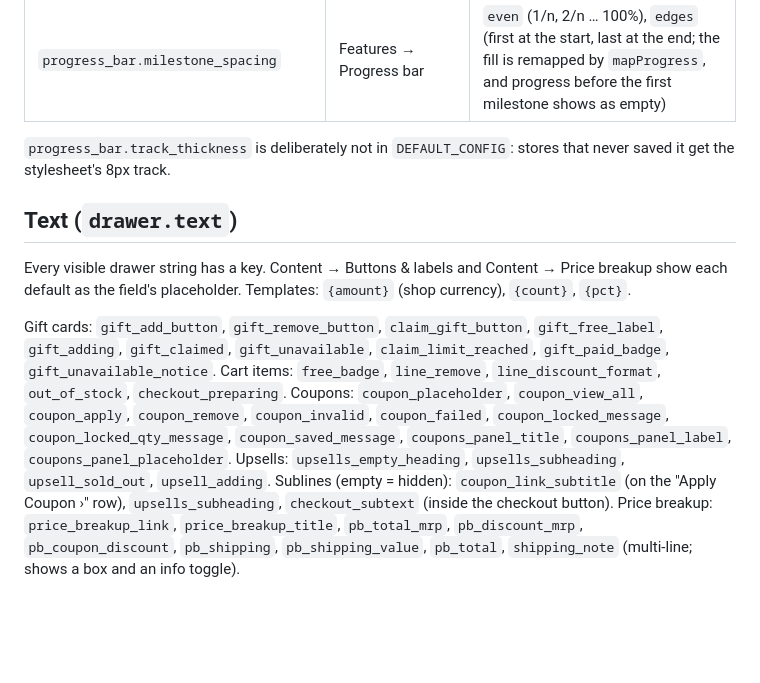
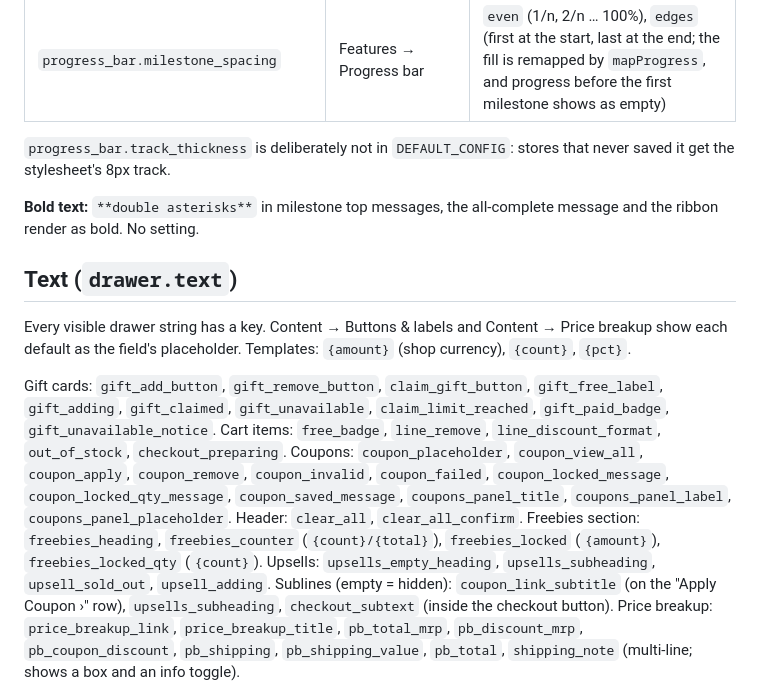
Before and after one commit to devx-shopify/cartx-app, a Markdown page: docs/drawer-settings.md, the part around one of its changes. Drawn GitHub-style; blank space fills up the shorter version.

```diff
--- a/docs/drawer-settings.md
+++ b/docs/drawer-settings.md
@@ -84,6 +99,8 @@ Both font settings fall back to `sans-serif` if the font fails to load.
 
 `progress_bar.track_thickness` is deliberately not in `DEFAULT_CONFIG`: stores that never saved it get the stylesheet's 8px track.
 
+**Bold text:** `**double asterisks**` in milestone top messages, the all-complete message and the ribbon render as bold. No setting.
+
 ## Text (`drawer.text`)
 
 Every visible drawer string has a key. Content → Buttons & labels and Content → Price breakup show each default as the field's placeholder. Templates: `{amount}` (shop currency), `{count}`, `{pct}`.
@@ -91,6 +108,8 @@ Every visible drawer string has a key. Content → Buttons & labels and Content
 Gift cards: `gift_add_button`, `gift_remove_button`, `claim_gift_button`, `gift_free_label`, `gift_adding`, `gift_claimed`, `gift_unavailable`, `claim_limit_reached`, `gift_paid_badge`, `gift_unavailable_notice`.
 Cart items: `free_badge`, `line_remove`, `line_discount_format`, `out_of_stock`, `checkout_preparing`.
 Coupons: `coupon_placeholder`, `coupon_view_all`, `coupon_apply`, `coupon_remove`, `coupon_invalid`, `coupon_failed`, `coupon_locked_message`, `coupon_locked_qty_message`, `coupon_saved_message`, `coupons_panel_title`, `coupons_panel_label`, `coupons_panel_placeholder`.
+Header: `clear_all`, `clear_all_confirm`.
+Freebies section: `freebies_heading`, `freebies_counter` (`{count}/{total}`), `freebies_locked` (`{amount}`), `freebies_locked_qty` (`{count}`).
 Upsells: `upsells_empty_heading`, `upsells_subheading`, `upsell_sold_out`, `upsell_adding`.
 Sublines (empty = hidden): `coupon_link_subtitle` (on the "Apply Coupon ›" row), `upsells_subheading`, `checkout_subtext` (inside the checkout button).
 Price breakup: `price_breakup_link`, `price_breakup_title`, `pb_total_mrp`, `pb_discount_mrp`, `pb_coupon_discount`, `pb_shipping`, `pb_shipping_value`, `pb_total`, `shipping_note` (multi-line; shows a box and an info toggle).
```
Also changed, not shown: other parts of docs/drawer-settings.md (+16 -1 lines).
